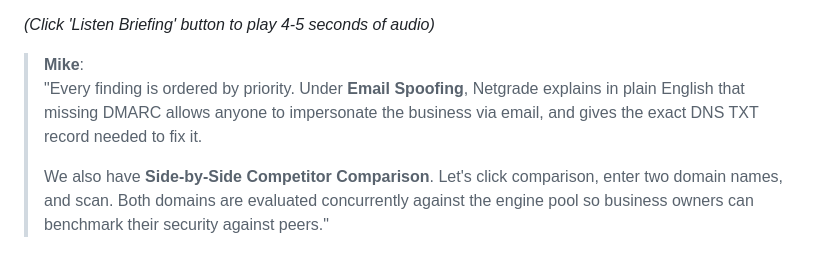
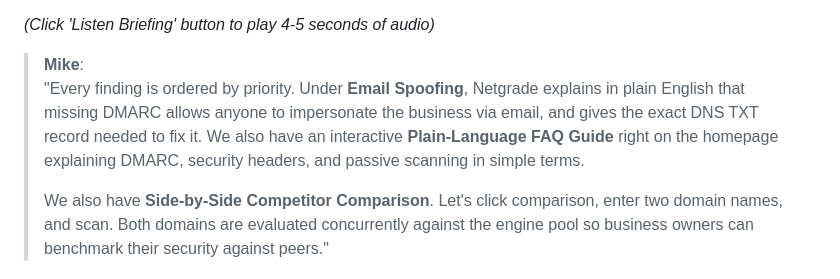
Before and after one commit to maansjayden/netgrade, a Markdown page: docs/DEMO_VIDEO_SCRIPT.md, the part around the change. Rendered like a GitHub page.

Commit message:
docs: include plain-language FAQ guide mention in demo video recording script

```diff
--- a/docs/DEMO_VIDEO_SCRIPT.md
+++ b/docs/DEMO_VIDEO_SCRIPT.md
@@ -41,7 +41,7 @@
 *(Click 'Listen Briefing' button to play 4-5 seconds of audio)*
 
 > **Mike**:
-> "Every finding is ordered by priority. Under **Email Spoofing**, Netgrade explains in plain English that missing DMARC allows anyone to impersonate the business via email, and gives the exact DNS TXT record needed to fix it.
+> "Every finding is ordered by priority. Under **Email Spoofing**, Netgrade explains in plain English that missing DMARC allows anyone to impersonate the business via email, and gives the exact DNS TXT record needed to fix it. We also have an interactive **Plain-Language FAQ Guide** right on the homepage explaining DMARC, security headers, and passive scanning in simple terms.
 >
 > We also have **Side-by-Side Competitor Comparison**. Let's click comparison, enter two domain names, and scan. Both domains are evaluated concurrently against the engine pool so business owners can benchmark their security against peers."
 
```
